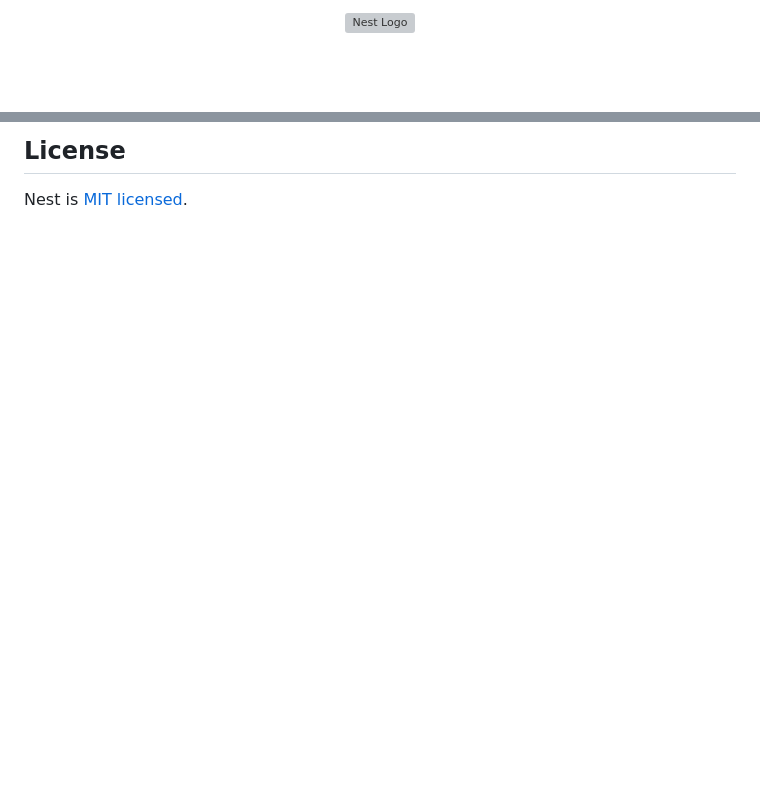
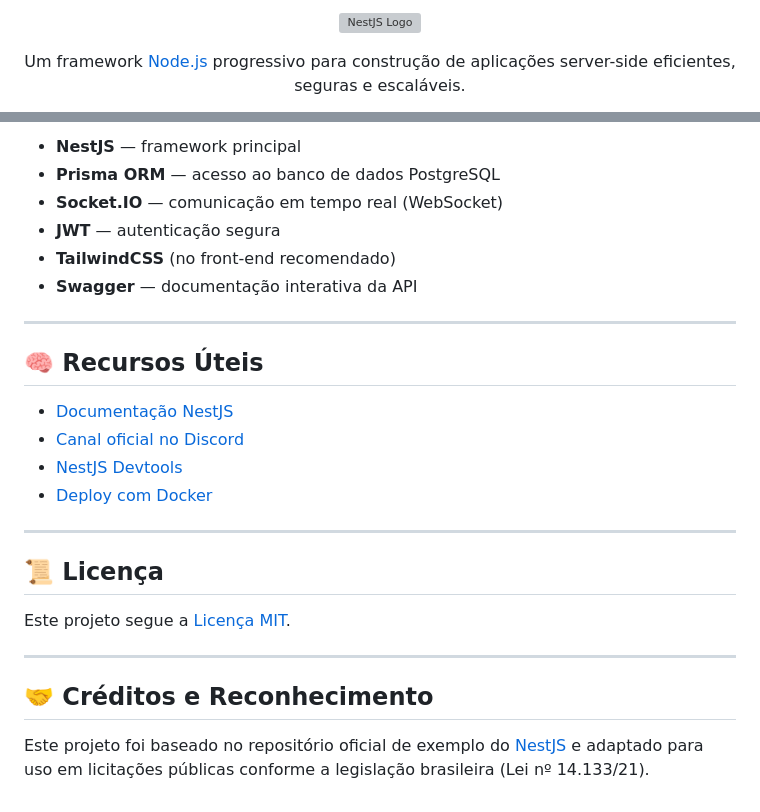
Before and after one commit to icarodavi/contratapp-api, a Markdown page: README.md, 2 parts joined by grey strips. Rendered like a GitHub page; blank space fills up the shorter version; grey boxes are pictures that could not be loaded.

```diff
--- a/README.md
+++ b/README.md
@@ -1,7 +1,8 @@
 <p align="center">
-  <a href="http://nestjs.com/" target="blank"><img src="https://nestjs.com/img/logo-small.svg" width="120" alt="Nest Logo" /></a>
+  <a href="http://nestjs.com/" target="blank"><img src="https://nestjs.com/img/logo-small.svg" width="120" alt="NestJS Logo" /></a>
 </p>
 
-[circleci-image]: https://img.shields.io/circleci/build/github/nestjs/nest/master?token=abc123def456
-[circleci-url]: https://circleci.com/gh/nestjs/nest
+<p align="center">
+  Um framework <a href="http://nodejs.org" target="_blank">Node.js</a> progressivo para construção de aplicações server-side eficientes, seguras e escaláveis.
+</p>
 
@@ -95,4 +98,28 @@ Nest is an MIT-licensed open source project. It can grow thanks to the sponsors
 
-## License
+- **NestJS** — framework principal
+- **Prisma ORM** — acesso ao banco de dados PostgreSQL
+- **Socket.IO** — comunicação em tempo real (WebSocket)
+- **JWT** — autenticação segura
+- **TailwindCSS** (no front-end recomendado)
+- **Swagger** — documentação interativa da API
 
-Nest is [MIT licensed](https://github.com/nestjs/nest/blob/master/LICENSE).
+---
+
+## 🧠 Recursos Úteis
+
+- [Documentação NestJS](https://docs.nestjs.com)
+- [Canal oficial no Discord](https://discord.gg/G7Qnnhy)
+- [NestJS Devtools](https://devtools.nestjs.com)
+- [Deploy com Docker](https://docs.nestjs.com/recipes/docker)
+
+---
+
+## 📜 Licença
+
+Este projeto segue a [Licença MIT](https://github.com/nestjs/nest/blob/master/LICENSE).
+
+---
+
+## 🤝 Créditos e Reconhecimento
+
+Este projeto foi baseado no repositório oficial de exemplo do [NestJS](https://nestjs.com) e adaptado para uso em licitações públicas conforme a legislação brasileira (Lei nº 14.133/21).
```
Also changed, not shown: other parts of README.md (+58 -56 lines), docs/roadmap/roadmap.md (added, +66 -0 lines).
